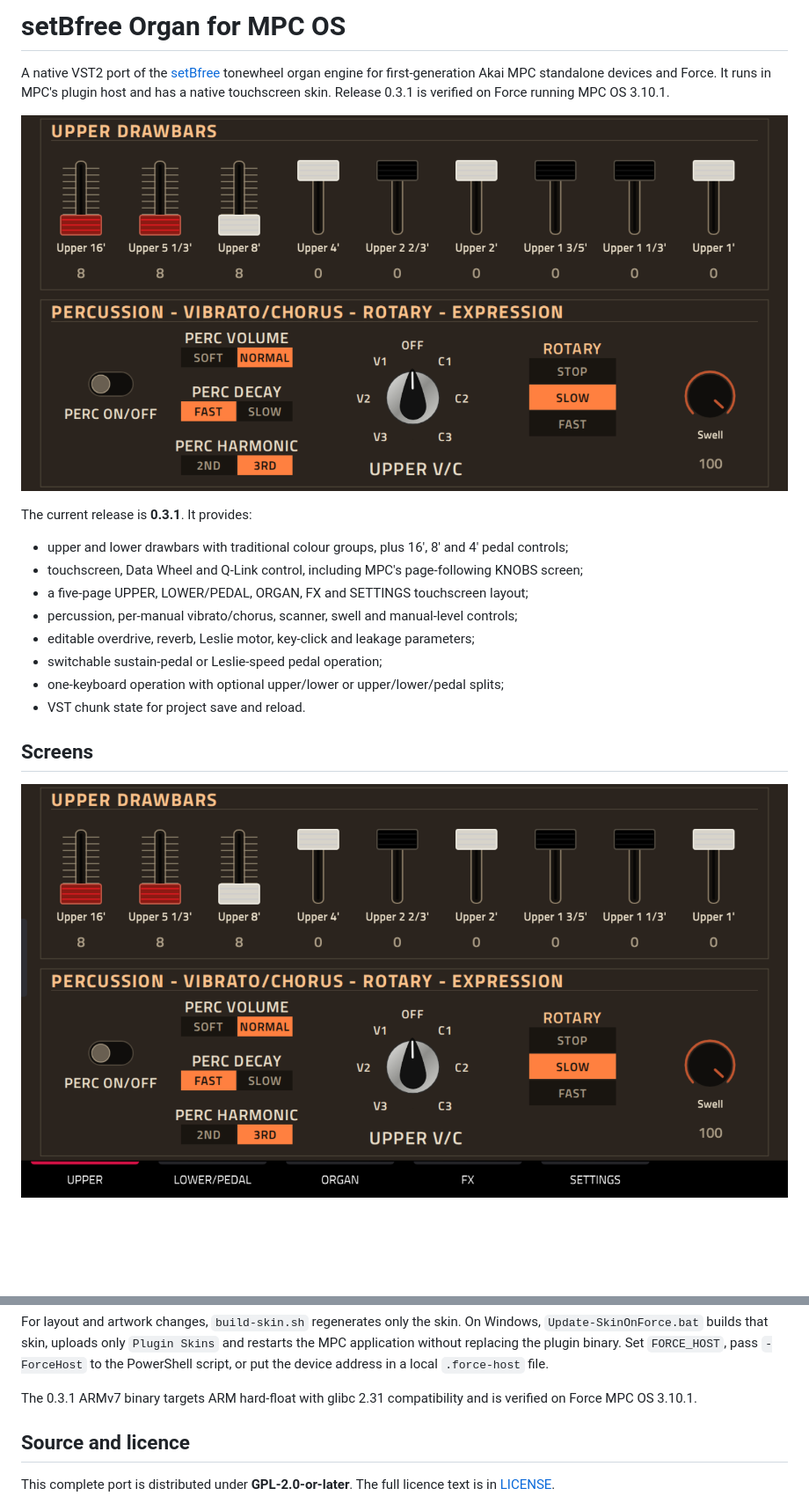
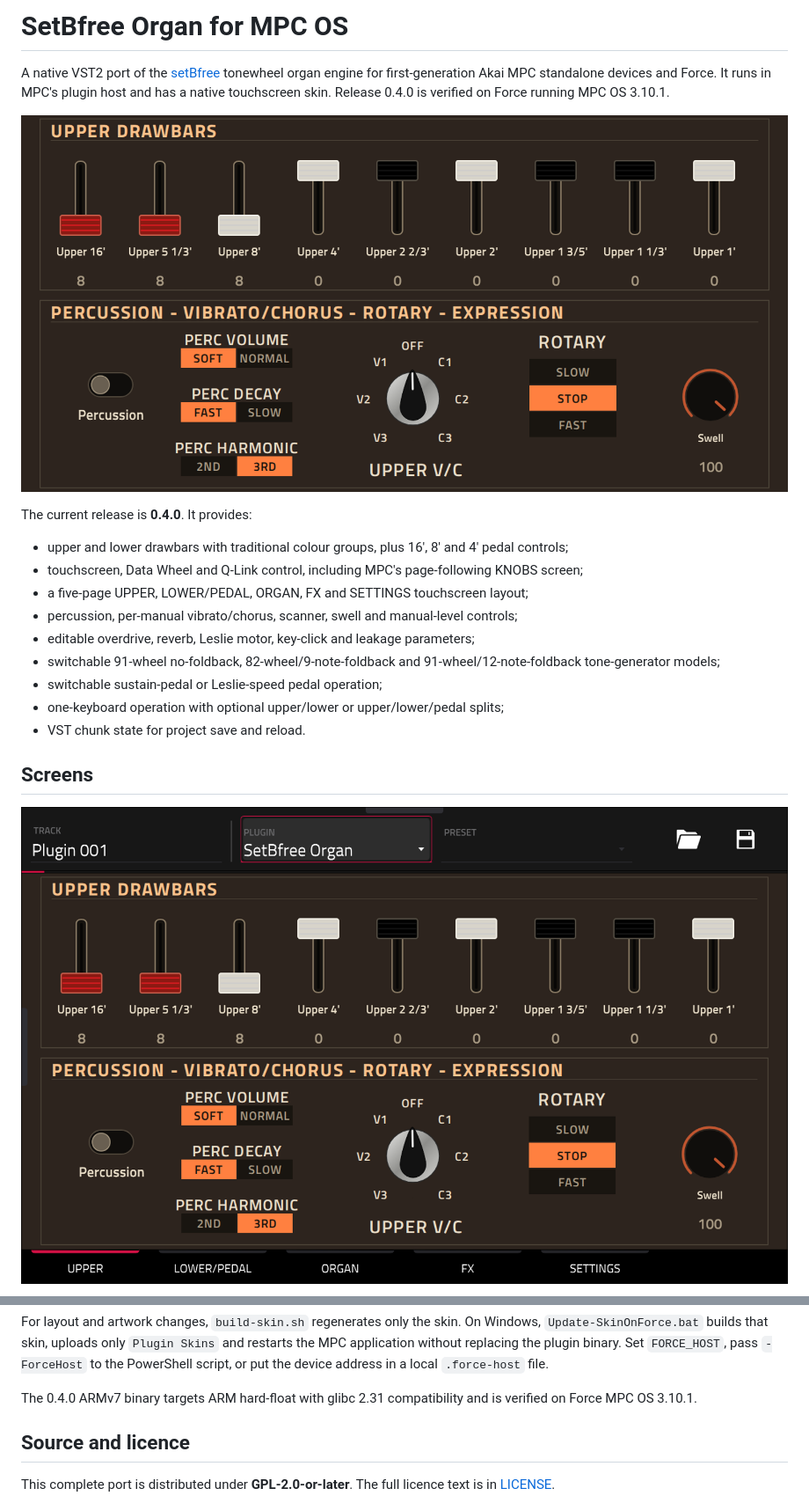
Before and after one commit to SamplingHigh/mpc-vst-setbfree, a Markdown page: README.md, 2 parts joined by grey strips. Shown at 88% size. Drawn GitHub-style; pictures changed too: docs/images/setbfree-organ-01-upper.png, docs/images/setbfree-organ.png; blank space fills up the shorter version.

Commit message:
Release SetBfree Organ 0.4.0

```diff
--- a/README.md
+++ b/README.md
@@ -1,7 +1,7 @@
-# setBfree Organ for MPC OS
+# SetBfree Organ for MPC OS
 
 A native VST2 port of the [setBfree](https://github.com/pantherb/setBfree)
 tonewheel organ engine for first-generation Akai MPC standalone devices and
 Force. It runs in MPC's plugin host and has a native touchscreen skin. Release
-0.3.1 is verified on Force running MPC OS 3.10.1.
+0.4.0 is verified on Force running MPC OS 3.10.1.
 
@@ -9,5 +9,5 @@ Force. It runs in MPC's plugin host and has a native touchscreen skin. Release
 
-The current release is **0.3.1**. It provides:
+The current release is **0.4.0**. It provides:
 
 - upper and lower drawbars with traditional colour groups, plus 16', 8' and 4'
   pedal controls;
@@ -17,6 +17,8 @@ The current release is **0.3.1**. It provides:
 - percussion, per-manual vibrato/chorus, scanner, swell and manual-level
   controls;
 - editable overdrive, reverb, Leslie motor, key-click and leakage parameters;
+- switchable 91-wheel no-foldback, 82-wheel/9-note-foldback and
+  91-wheel/12-note-foldback tone-generator models;
 - switchable sustain-pedal or Leslie-speed pedal operation;
 - one-keyboard operation with optional upper/lower or upper/lower/pedal splits;
 - VST chunk state for project save and reload.
@@ -94,7 +97,7 @@ and restarts the MPC application without replacing the plugin binary. Set
 `FORCE_HOST`, pass `-ForceHost` to the PowerShell script, or put the device
 address in a local `.force-host` file.
 
-The 0.3.1 ARMv7 binary targets ARM hard-float with glibc 2.31 compatibility and
+The 0.4.0 ARMv7 binary targets ARM hard-float with glibc 2.31 compatibility and
 is verified on Force MPC OS 3.10.1.
 
 ## Source and licence
```
Also changed, not shown: other parts of README.md (+6 -5 lines), RELEASING.md (+3 -3 lines), docs/images/setbfree-organ-02-lower_pedal.png, docs/images/setbfree-organ-03-organ.png, docs/images/setbfree-organ-04-fx.png, docs/images/setbfree-organ-05-settings.png, 12 other files.
